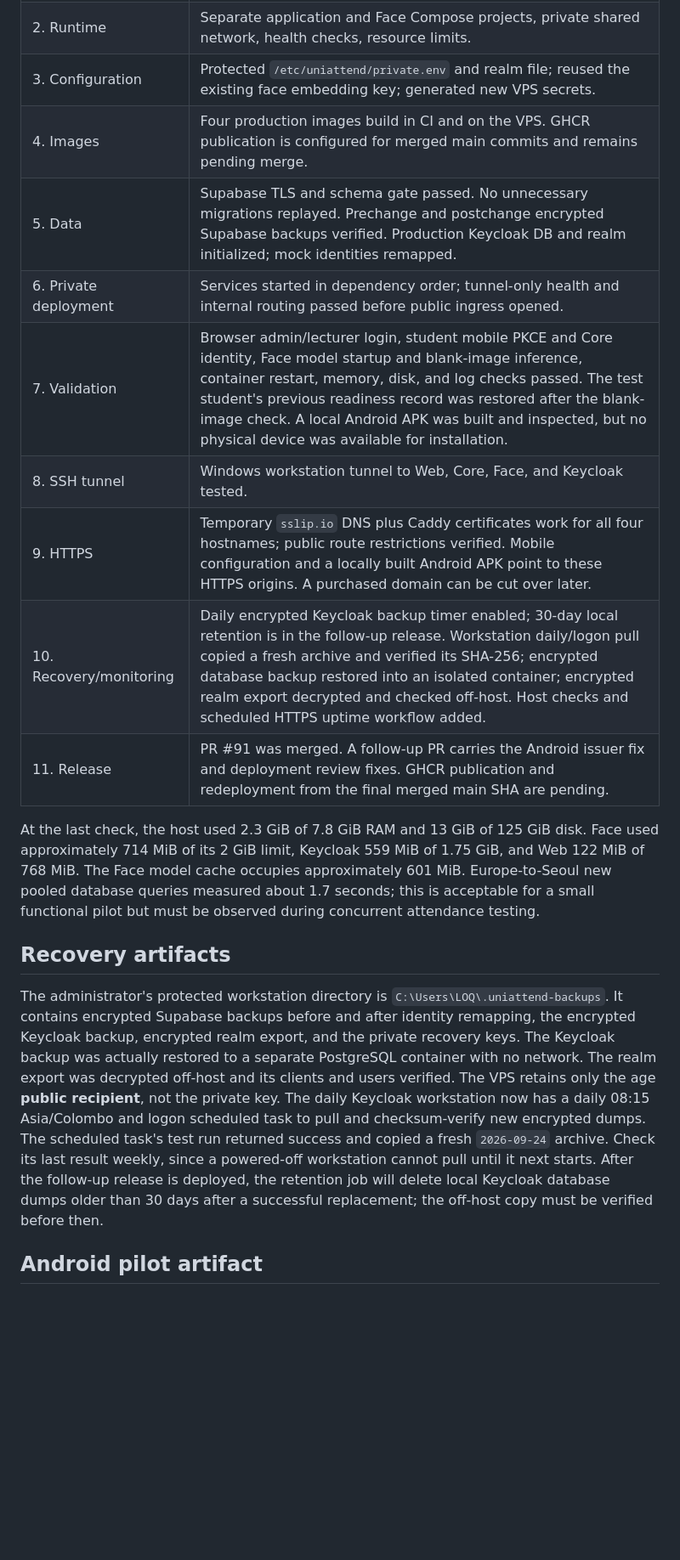
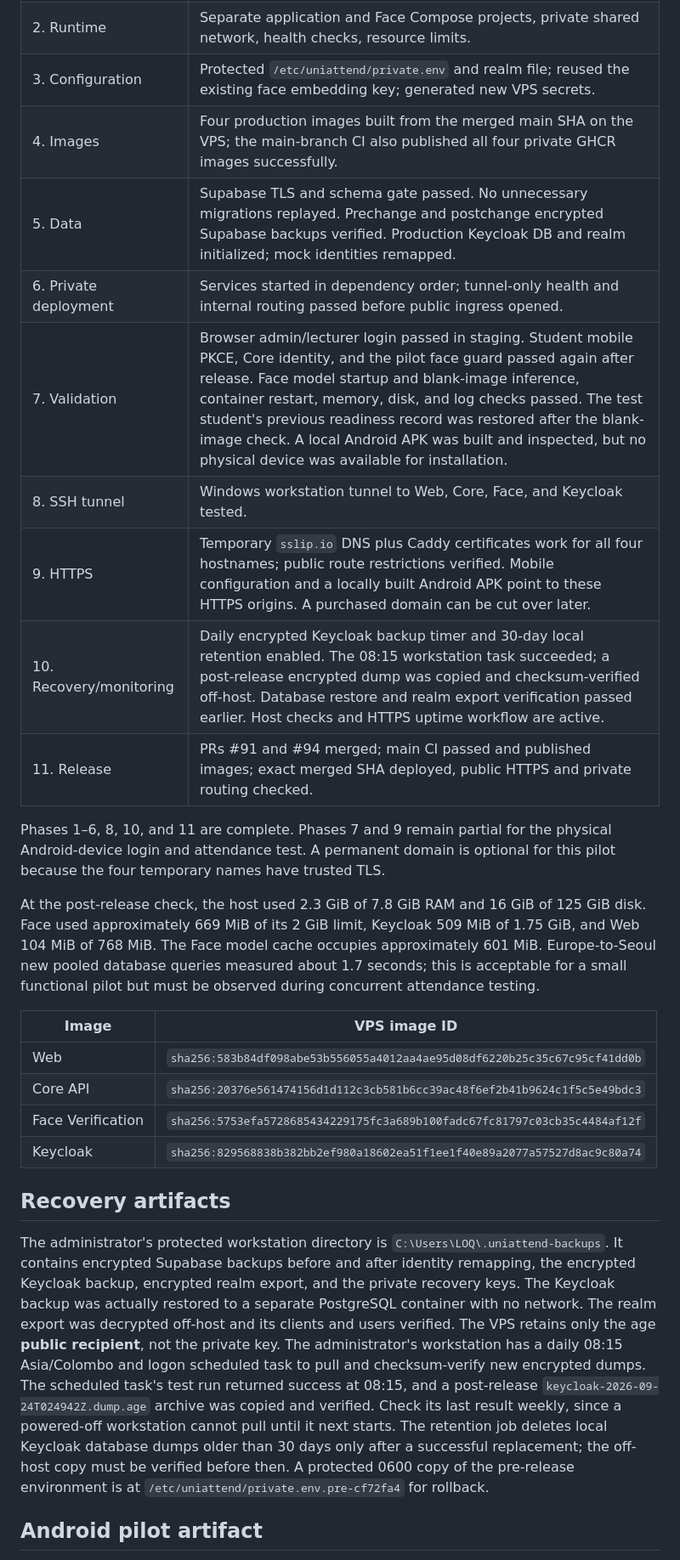
Before and after one commit to Smart-Attendance-Group-27/smart-attendance-platform, a Markdown page: FinalDevPlan/deployment/first-vps-deployment-report.md, the part around one of its changes. Shown at 85% size. GitHub-like rendering; blank space fills up the shorter version.

Commit message:
Record live merged VPS release and acceptance status

```diff
--- a/FinalDevPlan/deployment/first-vps-deployment-report.md
+++ b/FinalDevPlan/deployment/first-vps-deployment-report.md
@@ -42,21 +54,32 @@ are not publicly bound. SSH, 80, and 443 are the open inbound ports.
 | 1. Baseline | Started from current main; isolated release branch and worktree; CI suites passed. |
 | 2. Runtime | Separate application and Face Compose projects, private shared network, health checks, resource limits. |
 | 3. Configuration | Protected `/etc/uniattend/private.env` and realm file; reused the existing face embedding key; generated new VPS secrets. |
-| 4. Images | Four production images build in CI and on the VPS. GHCR publication is configured for merged main commits and remains pending merge. |
+| 4. Images | Four production images built from the merged main SHA on the VPS; the main-branch CI also published all four private GHCR images successfully. |
 | 5. Data | Supabase TLS and schema gate passed. No unnecessary migrations replayed. Prechange and postchange encrypted Supabase backups verified. Production Keycloak DB and realm initialized; mock identities remapped. |
 | 6. Private deployment | Services started in dependency order; tunnel-only health and internal routing passed before public ingress opened. |
-| 7. Validation | Browser admin/lecturer login, student mobile PKCE and Core identity, Face model startup and blank-image inference, container restart, memory, disk, and log checks passed. The test student's previous readiness record was restored after the blank-image check. A local Android APK was built and inspected, but no physical device was available for installation. |
+| 7. Validation | Browser admin/lecturer login passed in staging. Student mobile PKCE, Core identity, and the pilot face guard passed again after release. Face model startup and blank-image inference, container restart, memory, disk, and log checks passed. The test student's previous readiness record was restored after the blank-image check. A local Android APK was built and inspected, but no physical device was available for installation. |
 | 8. SSH tunnel | Windows workstation tunnel to Web, Core, Face, and Keycloak tested. |
 | 9. HTTPS | Temporary `sslip.io` DNS plus Caddy certificates work for all four hostnames; public route restrictions verified. Mobile configuration and a locally built Android APK point to these HTTPS origins. A purchased domain can be cut over later. |
-| 10. Recovery/monitoring | Daily encrypted Keycloak backup timer enabled; 30-day local retention is in the follow-up release. Workstation daily/logon pull copied a fresh archive and verified its SHA-256; encrypted database backup restored into an isolated container; encrypted realm export decrypted and checked off-host. Host checks and scheduled HTTPS uptime workflow added. |
-| 11. Release | PR #91 was merged. A follow-up PR carries the Android issuer fix and deployment review fixes. GHCR publication and redeployment from the final merged main SHA are pending. |
+| 10. Recovery/monitoring | Daily encrypted Keycloak backup timer and 30-day local retention enabled. The 08:15 workstation task succeeded; a post-release encrypted dump was copied and checksum-verified off-host. Database restore and realm export verification passed earlier. Host checks and HTTPS uptime workflow are active. |
+| 11. Release | PRs #91 and #94 merged; main CI passed and published images; exact merged SHA deployed, public HTTPS and private routing checked. |
 
-At the last check, the host used 2.3 GiB of 7.8 GiB RAM and 13 GiB of 125 GiB
-disk. Face used approximately 714 MiB of its 2 GiB limit, Keycloak 559 MiB
-of 1.75 GiB, and Web 122 MiB of 768 MiB. The Face model cache occupies
+Phases 1–6, 8, 10, and 11 are complete. Phases 7 and 9 remain partial for
+the physical Android-device login and attendance test. A permanent domain
+is optional for this pilot because the four temporary names have trusted TLS.
+
+At the post-release check, the host used 2.3 GiB of 7.8 GiB RAM and 16 GiB
+of 125 GiB disk. Face used approximately 669 MiB of its 2 GiB limit,
+Keycloak 509 MiB of 1.75 GiB, and Web 104 MiB of 768 MiB. The Face model cache occupies
 approximately 601 MiB. Europe-to-Seoul new pooled database queries measured
 about 1.7 seconds; this is acceptable for a small functional pilot but must
 be observed during concurrent attendance testing.
+
+| Image | VPS image ID |
+| --- | --- |
+| Web | `sha256:583b84df098abe53b556055a4012aa4ae95d08df6220b25c35c67c95cf41dd0b` |
+| Core API | `sha256:20376e561474156d1d112c3cb581b6cc39ac48f6ef2b41b9624c1f5c5e49bdc3` |
+| Face Verification | `sha256:5753efa5728685434229175fc3a689b100fadc67fc81797c03cb35c4484af12f` |
+| Keycloak | `sha256:829568838b382bb2ef980a18602ea51f1ee1f40e89a2077a57527d8ac9c80a74` |
 
 ## Recovery artifacts
 
@@ -66,14 +89,17 @@ before and after identity remapping, the encrypted Keycloak backup, encrypted
 realm export, and the private recovery keys. The Keycloak backup was actually
 restored to a separate PostgreSQL container with no network. The realm export
 was decrypted off-host and its clients and users verified. The VPS retains
-only the age **public recipient**, not the private key. The daily Keycloak
-workstation now has a daily 08:15 Asia/Colombo and logon scheduled task to
+only the age **public recipient**, not the private key. The administrator's
+workstation has a daily 08:15 Asia/Colombo and logon scheduled task to
 pull and checksum-verify new encrypted dumps. The scheduled task's test run
-returned success and copied a fresh `2026-09-24` archive. Check its last
+returned success at 08:15, and a post-release
+`keycloak-2026-09-24T024942Z.dump.age` archive was copied and verified.
+Check its last
 result weekly, since a powered-off workstation cannot pull until it next
-starts. After the follow-up release is deployed, the retention job will
-delete local Keycloak database dumps older than 30 days after a successful
-replacement; the off-host copy must be verified before then.
+starts. The retention job deletes local Keycloak database dumps older than
+30 days only after a successful replacement; the off-host copy must be
+verified before then. A protected 0600 copy of the pre-release environment
+is at `/etc/uniattend/private.env.pre-cf72fa4` for rollback.
 
 ## Android pilot artifact
 
```
Also changed, not shown: other parts of FinalDevPlan/deployment/first-vps-deployment-report.md (+23 -13 lines).
